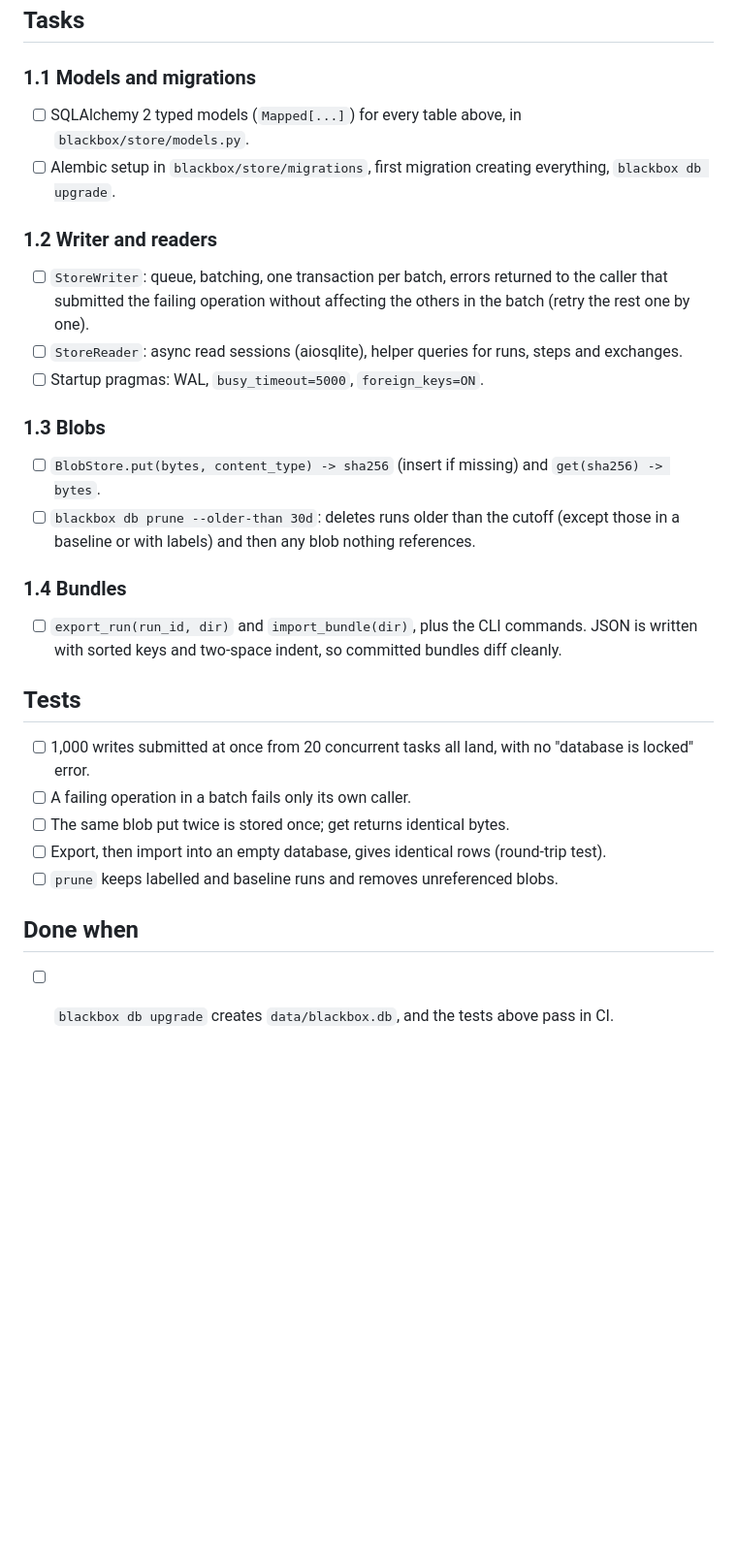
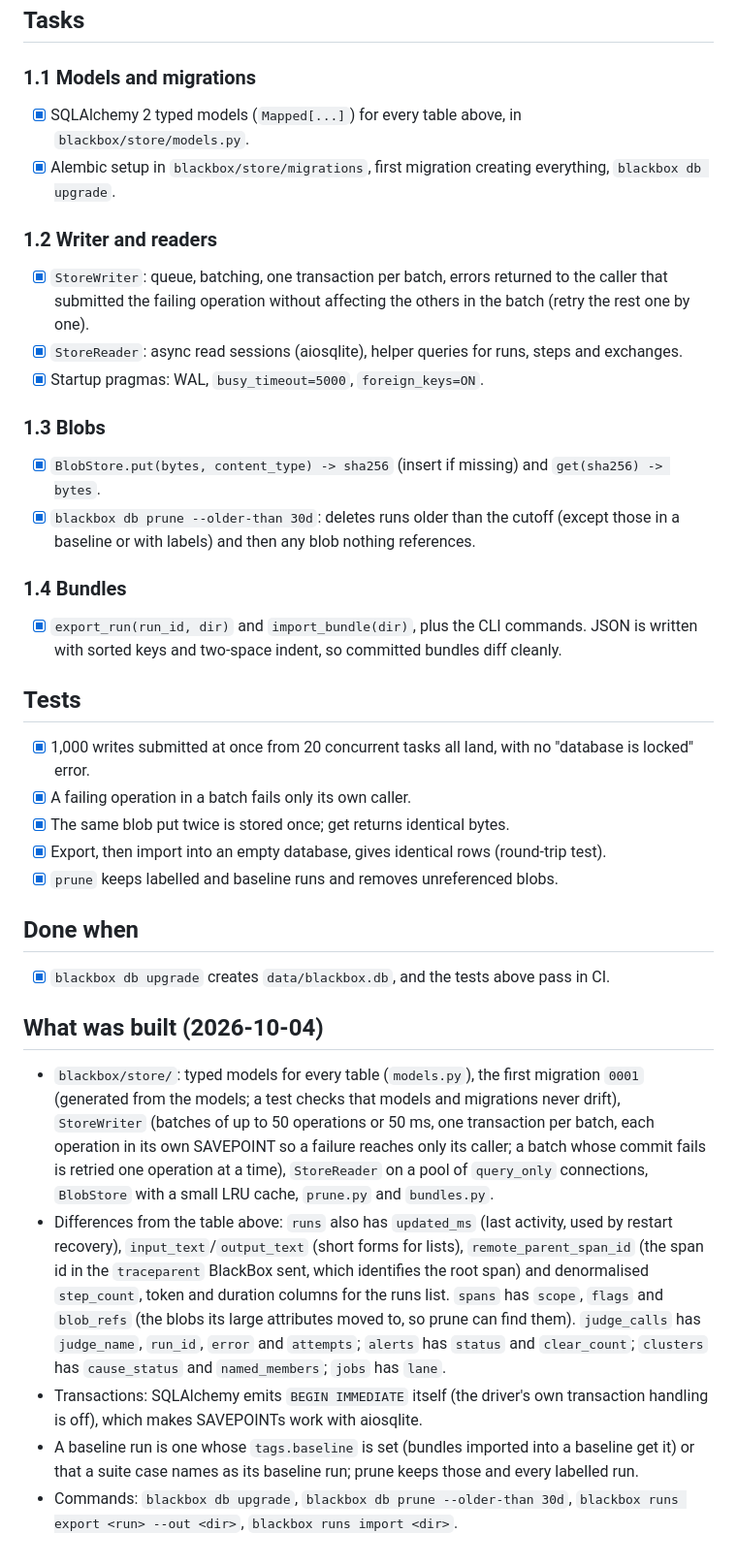
Before and after one commit to arunmariappan/BlackBox, a Markdown page: docs/plan/phase-1-store.md, the part around the change. Shown at 97% size. Drawn GitHub-style; blank space fills up the shorter version.

Commit message:
docs: record what phase 1 built

```diff
--- a/docs/plan/phase-1-store.md
+++ b/docs/plan/phase-1-store.md
@@ -64,30 +64,50 @@ manifest.
 ## Tasks
 
 ### 1.1 Models and migrations
-- [ ] SQLAlchemy 2 typed models (`Mapped[...]`) for every table above, in `blackbox/store/models.py`.
-- [ ] Alembic setup in `blackbox/store/migrations`, first migration creating everything, `blackbox db upgrade`.
+- [x] SQLAlchemy 2 typed models (`Mapped[...]`) for every table above, in `blackbox/store/models.py`.
+- [x] Alembic setup in `blackbox/store/migrations`, first migration creating everything, `blackbox db upgrade`.
 
 ### 1.2 Writer and readers
-- [ ] `StoreWriter`: queue, batching, one transaction per batch, errors returned to the caller that submitted the
+- [x] `StoreWriter`: queue, batching, one transaction per batch, errors returned to the caller that submitted the
       failing operation without affecting the others in the batch (retry the rest one by one).
-- [ ] `StoreReader`: async read sessions (aiosqlite), helper queries for runs, steps and exchanges.
-- [ ] Startup pragmas: WAL, `busy_timeout=5000`, `foreign_keys=ON`.
+- [x] `StoreReader`: async read sessions (aiosqlite), helper queries for runs, steps and exchanges.
+- [x] Startup pragmas: WAL, `busy_timeout=5000`, `foreign_keys=ON`.
 
 ### 1.3 Blobs
-- [ ] `BlobStore.put(bytes, content_type) -> sha256` (insert if missing) and `get(sha256) -> bytes`.
-- [ ] `blackbox db prune --older-than 30d`: deletes runs older than the cutoff (except those in a baseline or with
+- [x] `BlobStore.put(bytes, content_type) -> sha256` (insert if missing) and `get(sha256) -> bytes`.
+- [x] `blackbox db prune --older-than 30d`: deletes runs older than the cutoff (except those in a baseline or with
       labels) and then any blob nothing references.
 
 ### 1.4 Bundles
-- [ ] `export_run(run_id, dir)` and `import_bundle(dir)`, plus the CLI commands. JSON is written with sorted keys and
+- [x] `export_run(run_id, dir)` and `import_bundle(dir)`, plus the CLI commands. JSON is written with sorted keys and
       two-space indent, so committed bundles diff cleanly.
 
 ## Tests
-- [ ] 1,000 writes submitted at once from 20 concurrent tasks all land, with no "database is locked" error.
-- [ ] A failing operation in a batch fails only its own caller.
-- [ ] The same blob put twice is stored once; get returns identical bytes.
-- [ ] Export, then import into an empty database, gives identical rows (round-trip test).
-- [ ] `prune` keeps labelled and baseline runs and removes unreferenced blobs.
+- [x] 1,000 writes submitted at once from 20 concurrent tasks all land, with no "database is locked" error.
+- [x] A failing operation in a batch fails only its own caller.
+- [x] The same blob put twice is stored once; get returns identical bytes.
+- [x] Export, then import into an empty database, gives identical rows (round-trip test).
+- [x] `prune` keeps labelled and baseline runs and removes unreferenced blobs.
 
 ## Done when
-- [ ] `blackbox db upgrade` creates `data/blackbox.db`, and the tests above pass in CI.
+- [x] `blackbox db upgrade` creates `data/blackbox.db`, and the tests above pass in CI.
+
+## What was built (2026-10-04)
+
+- `blackbox/store/`: typed models for every table (`models.py`), the first migration `0001` (generated from the
+  models; a test checks that models and migrations never drift), `StoreWriter` (batches of up to 50 operations or
+  50 ms, one transaction per batch, each operation in its own SAVEPOINT so a failure reaches only its caller; a batch
+  whose commit fails is retried one operation at a time), `StoreReader` on a pool of `query_only` connections,
+  `BlobStore` with a small LRU cache, `prune.py` and `bundles.py`.
+- Differences from the table above: `runs` also has `updated_ms` (last activity, used by restart recovery),
+  `input_text`/`output_text` (short forms for lists), `remote_parent_span_id` (the span id in the `traceparent`
+  BlackBox sent, which identifies the root span) and denormalised `step_count`, token and duration columns for the
+  runs list. `spans` has `scope`, `flags` and `blob_refs` (the blobs its large attributes moved to, so prune can find
+  them). `judge_calls` has `judge_name`, `run_id`, `error` and `attempts`; `alerts` has `status` and `clear_count`;
+  `clusters` has `cause_status` and `named_members`; `jobs` has `lane`.
+- Transactions: SQLAlchemy emits `BEGIN IMMEDIATE` itself (the driver's own transaction handling is off), which makes
+  SAVEPOINTs work with aiosqlite.
+- A baseline run is one whose `tags.baseline` is set (bundles imported into a baseline get it) or that a suite case
+  names as its baseline run; prune keeps those and every labelled run.
+- Commands: `blackbox db upgrade`, `blackbox db prune --older-than 30d`, `blackbox runs export <run> --out <dir>`,
+  `blackbox runs import <dir>`.
```
Also changed, not shown: CLAUDE.md (+2 -0 lines).
